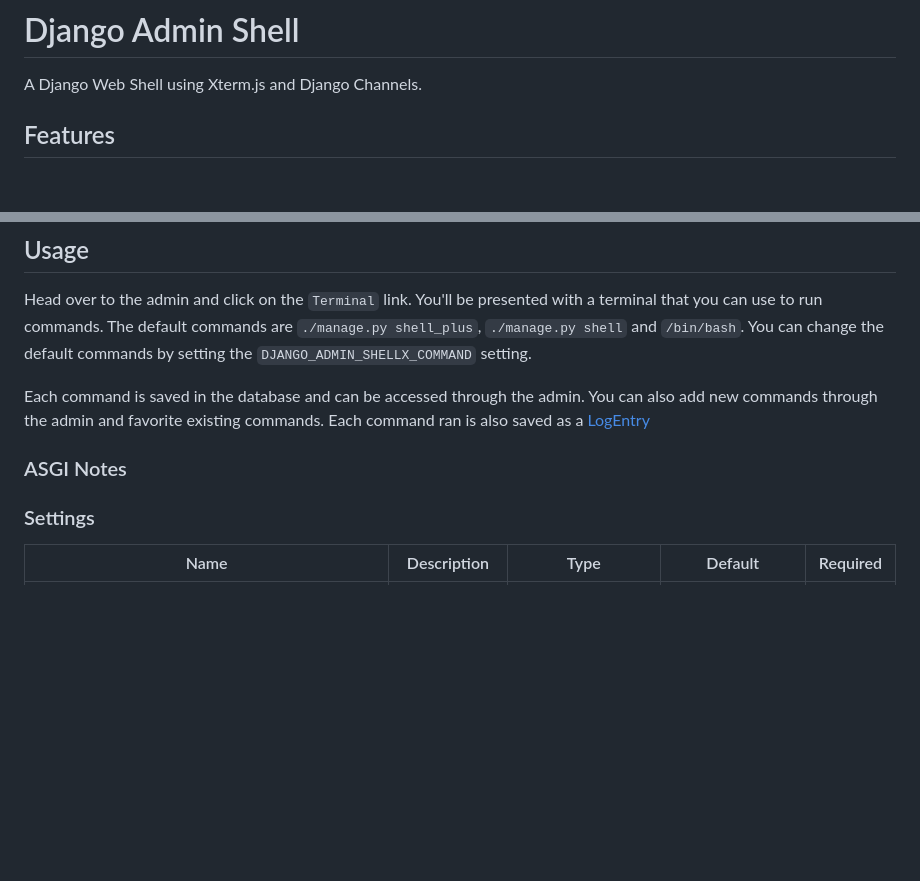
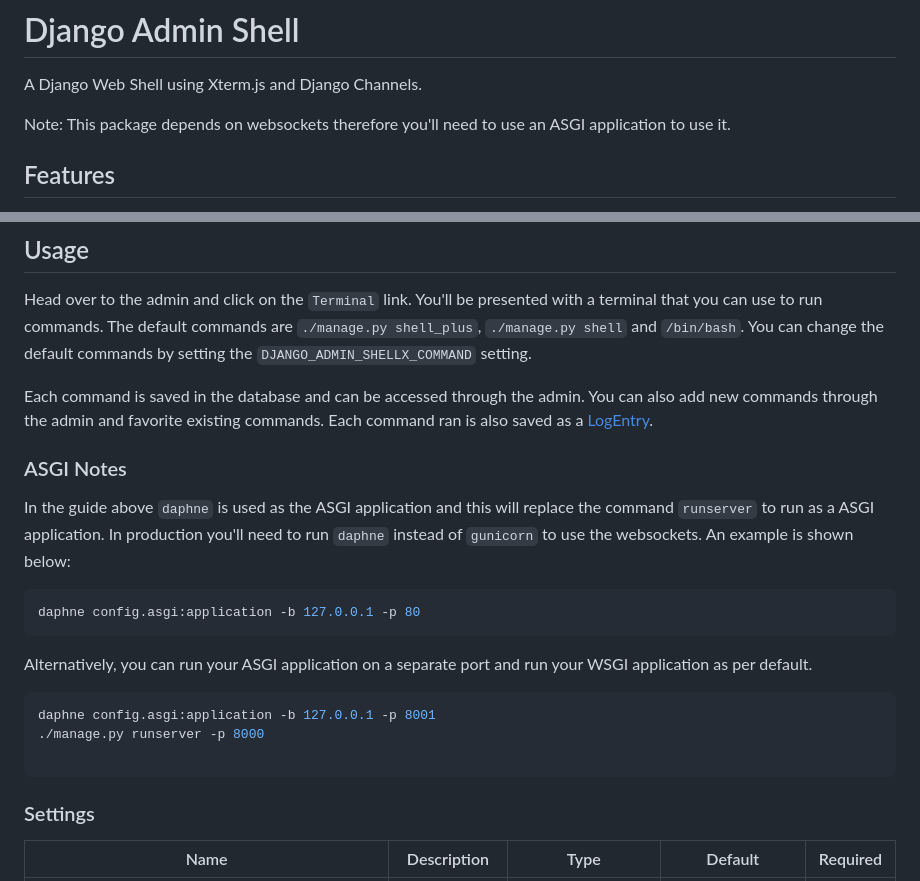
Before and after one commit to adinhodovic/django-admin-shellx, a Markdown page: README.md, 2 parts joined by grey strips. Rendered like a GitHub page; blank space fills up the shorter version.

Commit message:
docs: Update docs

````diff
--- a/README.md
+++ b/README.md
@@ -1,6 +1,8 @@
 # Django Admin Shell
 
 A Django Web Shell using Xterm.js and Django Channels.
+
+Note: This package depends on websockets therefore you'll need to use an ASGI application to use it.
 
 ## Features
 
@@ -101,10 +103,23 @@ The above is optional and only adds a `view` button to the admin that links to t
 
 Head over to the admin and click on the `Terminal` link. You'll be presented with a terminal that you can use to run commands. The default commands are `./manage.py shell_plus`, `./manage.py shell` and `/bin/bash`. You can change the default commands by setting the `DJANGO_ADMIN_SHELLX_COMMAND` setting.
 
-Each command is saved in the database and can be accessed through the admin. You can also add new commands through the admin and favorite existing commands. Each command ran is also saved as a [LogEntry](https://docs.djangoproject.com/en/dev/ref/contrib/admin/#logentry-objects)
+Each command is saved in the database and can be accessed through the admin. You can also add new commands through the admin and favorite existing commands. Each command ran is also saved as a [LogEntry](https://docs.djangoproject.com/en/dev/ref/contrib/admin/#logentry-objects).
 
 ### ASGI Notes
 
+In the guide above `daphne` is used as the ASGI application and this will replace the command `runserver` to run as a ASGI application. In production you'll need to run `daphne` instead of `gunicorn` to use the websockets. An example is shown below:
+
+```bash
+daphne config.asgi:application -b 127.0.0.1 -p 80
+```
+
+Alternatively, you can run your ASGI application on a separate port and run your WSGI application as per default.
+
+```bash
+daphne config.asgi:application -b 127.0.0.1 -p 8001
+./manage.py runserver -p 8000
+
+```
 
 ### Settings
 
````
Also changed, not shown: other parts of README.md (+1 -1 lines).
